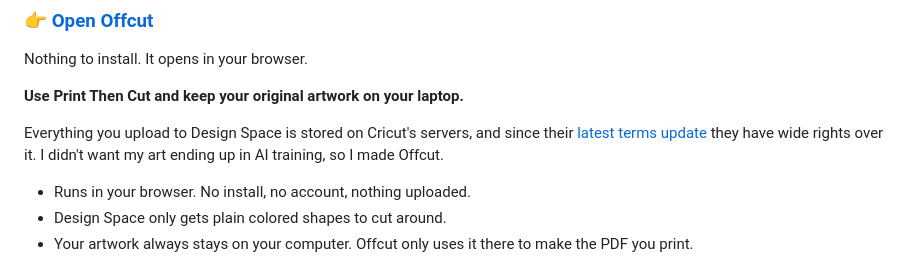
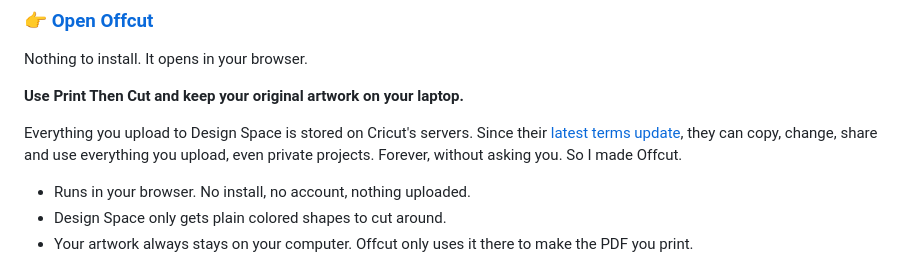
Before and after one commit to tausendblobs/offcut, a Markdown page: README.md, the part around the change. GitHub-like rendering.

```diff
--- a/README.md
+++ b/README.md
@@ -7,7 +7,7 @@ Nothing to install. It opens in your browser.
 
 **Use Print Then Cut and keep your original artwork on your laptop.**
 
-Everything you upload to Design Space is stored on Cricut's servers, and since their [latest terms update](https://cricut.com/en-us/legal) they have wide rights over it. I didn't want my art ending up in AI training, so I made Offcut.
+Everything you upload to Design Space is stored on Cricut's servers. Since their [latest terms update](https://cricut.com/en-us/legal), they can copy, change, share and use everything you upload, even private projects. Forever, without asking you. So I made Offcut.
 
 - Runs in your browser. No install, no account, nothing uploaded.
 - Design Space only gets plain colored shapes to cut around.
```
Also changed, not shown: banner.png (added), 1 other file.
